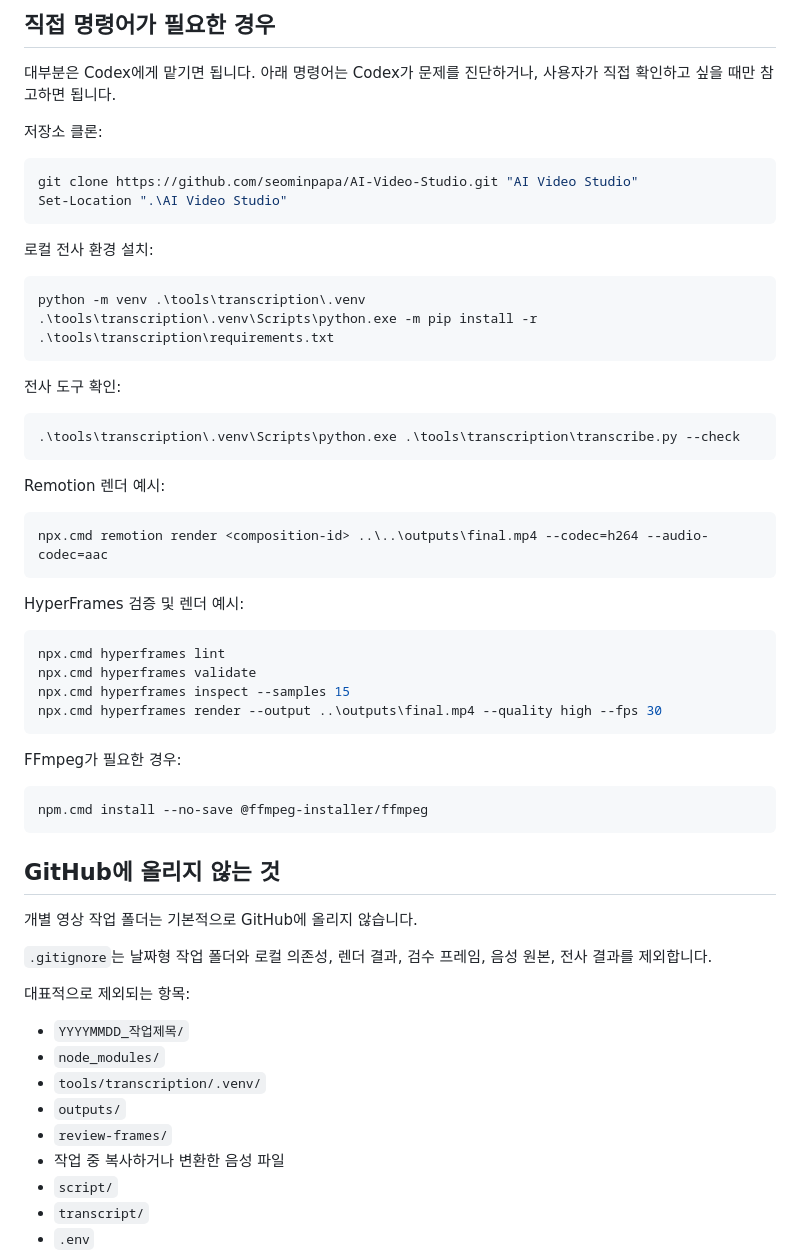
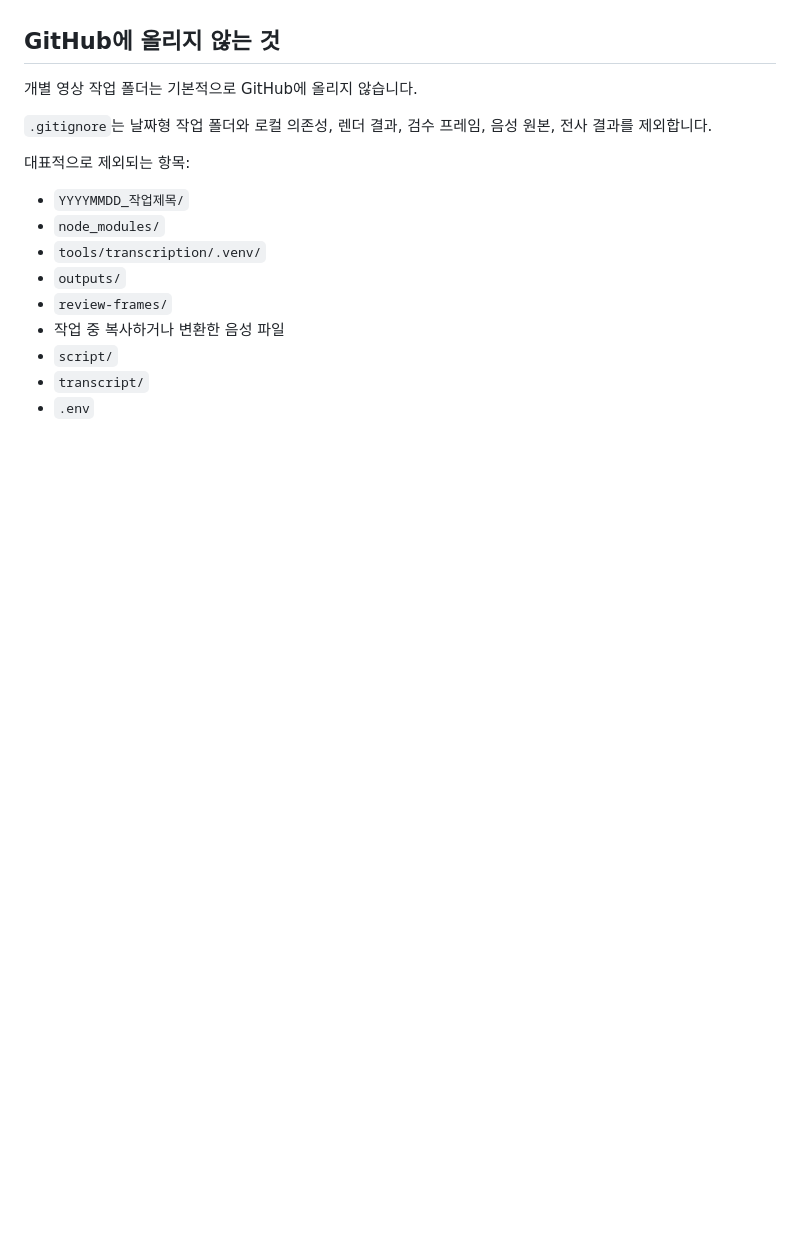
Before and after one commit to seominpapa/AI-Video-Studio, a Markdown page: README.md, the part around one of its changes. Rendered like a GitHub page; blank space fills up the shorter version.

Commit message:
docs: reorganize readme overview

````diff
--- a/README.md
+++ b/README.md
@@ -344,48 +302,3 @@ review-frames를 다시 뽑아서 겹침 여부를 확인해줘.
-## 직접 명령어가 필요한 경우
-
-대부분은 Codex에게 맡기면 됩니다. 아래 명령어는 Codex가 문제를 진단하거나, 사용자가 직접 확인하고 싶을 때만 참고하면 됩니다.
-
-저장소 클론:
-
-```powershell
-git clone https://github.com/seominpapa/AI-Video-Studio.git "AI Video Studio"
-Set-Location ".\AI Video Studio"
-```
-
-로컬 전사 환경 설치:
-
-```powershell
-python -m venv .\tools\transcription\.venv
-.\tools\transcription\.venv\Scripts\python.exe -m pip install -r .\tools\transcription\requirements.txt
-```
-
-전사 도구 확인:
-
-```powershell
-.\tools\transcription\.venv\Scripts\python.exe .\tools\transcription\transcribe.py --check
-```
-
-Remotion 렌더 예시:
-
-```powershell
-npx.cmd remotion render <composition-id> ..\..\outputs\final.mp4 --codec=h264 --audio-codec=aac
-```
-
-HyperFrames 검증 및 렌더 예시:
-
-```powershell
-npx.cmd hyperframes lint
-npx.cmd hyperframes validate
-npx.cmd hyperframes inspect --samples 15
-npx.cmd hyperframes render --output ..\outputs\final.mp4 --quality high --fps 30
-```
-
-FFmpeg가 필요한 경우:
-
-```powershell
-npm.cmd install --no-save @ffmpeg-installer/ffmpeg
-```
-
 ## GitHub에 올리지 않는 것
 
 개별 영상 작업 폴더는 기본적으로 GitHub에 올리지 않습니다.
````
Also changed, not shown: other parts of README.md (+73 -115 lines).
